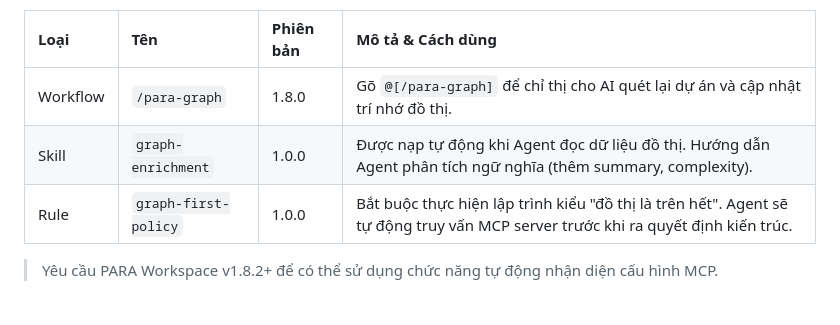
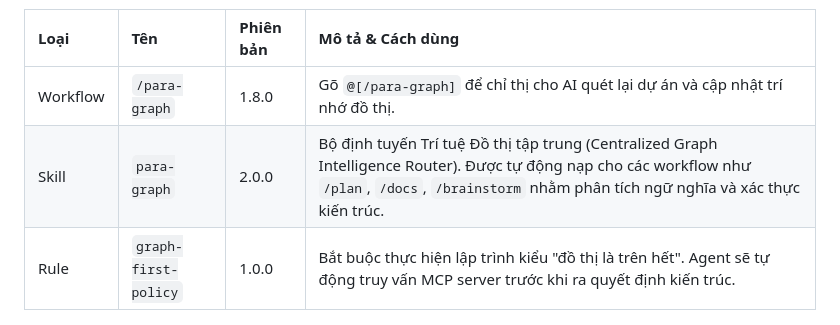
Before and after one commit to pageel/para-graph, a Markdown page: docs/locales/vi-VN.md, the part around the change. Rendered like a GitHub page; blank space fills up the shorter version.

```diff
--- a/docs/locales/vi-VN.md
+++ b/docs/locales/vi-VN.md
@@ -321,7 +321,7 @@ Công cụ này đi kèm với các artifact trí tuệ nhân tạo nhằm nâng
 | Loại | Tên | Phiên bản | Mô tả & Cách dùng |
 |:--|:--|:--|:--|
 | Workflow | `/para-graph` | 1.8.0 | Gõ `@[/para-graph]` để chỉ thị cho AI quét lại dự án và cập nhật trí nhớ đồ thị. |
-| Skill | `graph-enrichment` | 1.0.0 | Được nạp tự động khi Agent đọc dữ liệu đồ thị. Hướng dẫn Agent phân tích ngữ nghĩa (thêm summary, complexity). |
+| Skill | `para-graph` | 2.0.0 | Bộ định tuyến Trí tuệ Đồ thị tập trung (Centralized Graph Intelligence Router). Được tự động nạp cho các workflow như `/plan`, `/docs`, `/brainstorm` nhằm phân tích ngữ nghĩa và xác thực kiến trúc. |
 | Rule | `graph-first-policy` | 1.0.0 | Bắt buộc thực hiện lập trình kiểu "đồ thị là trên hết". Agent sẽ tự động truy vấn MCP server trước khi ra quyết định kiến trúc. |
 
 > Yêu cầu PARA Workspace v1.8.2+ để có thể sử dụng chức năng tự động nhận diện cấu hình MCP.
```
Also changed, not shown: README.md (+1 -1 lines).
